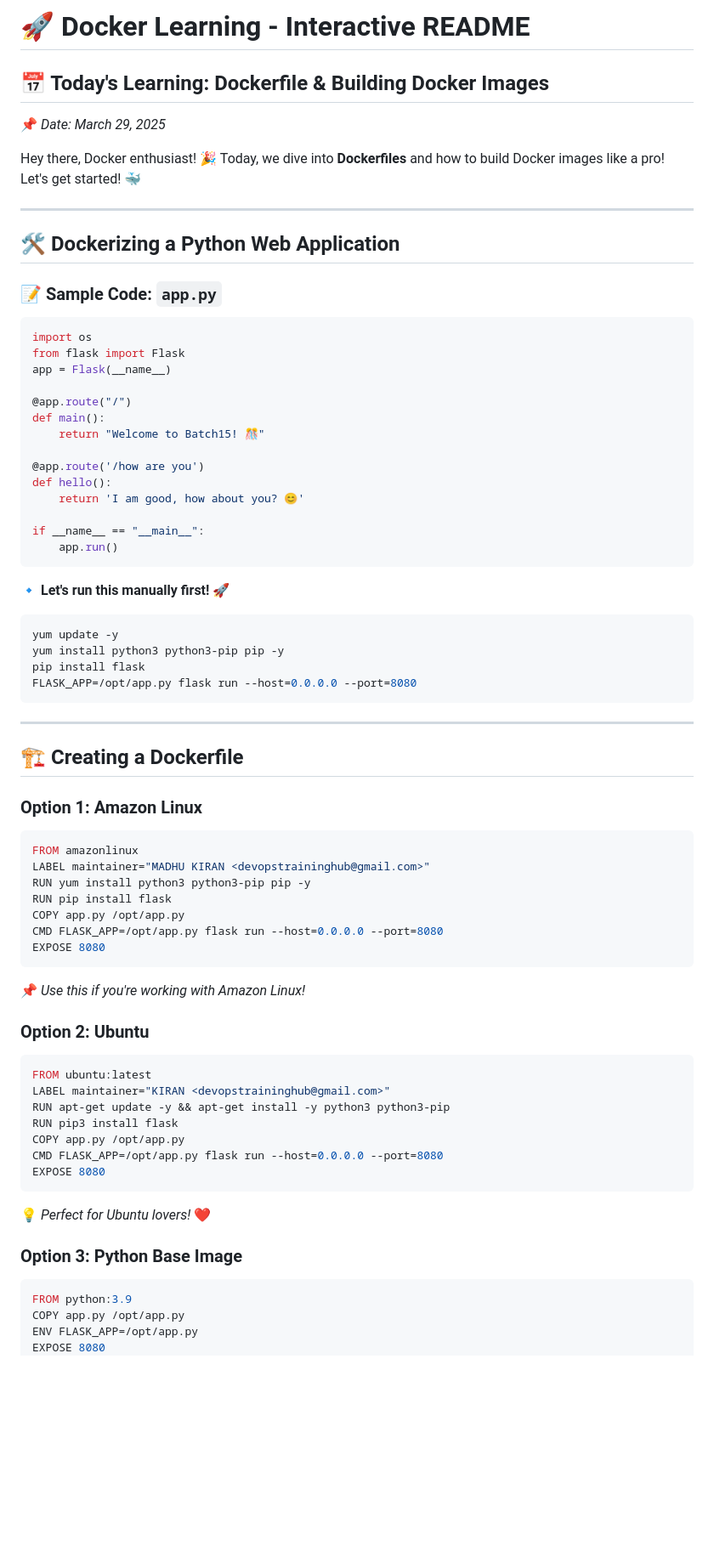
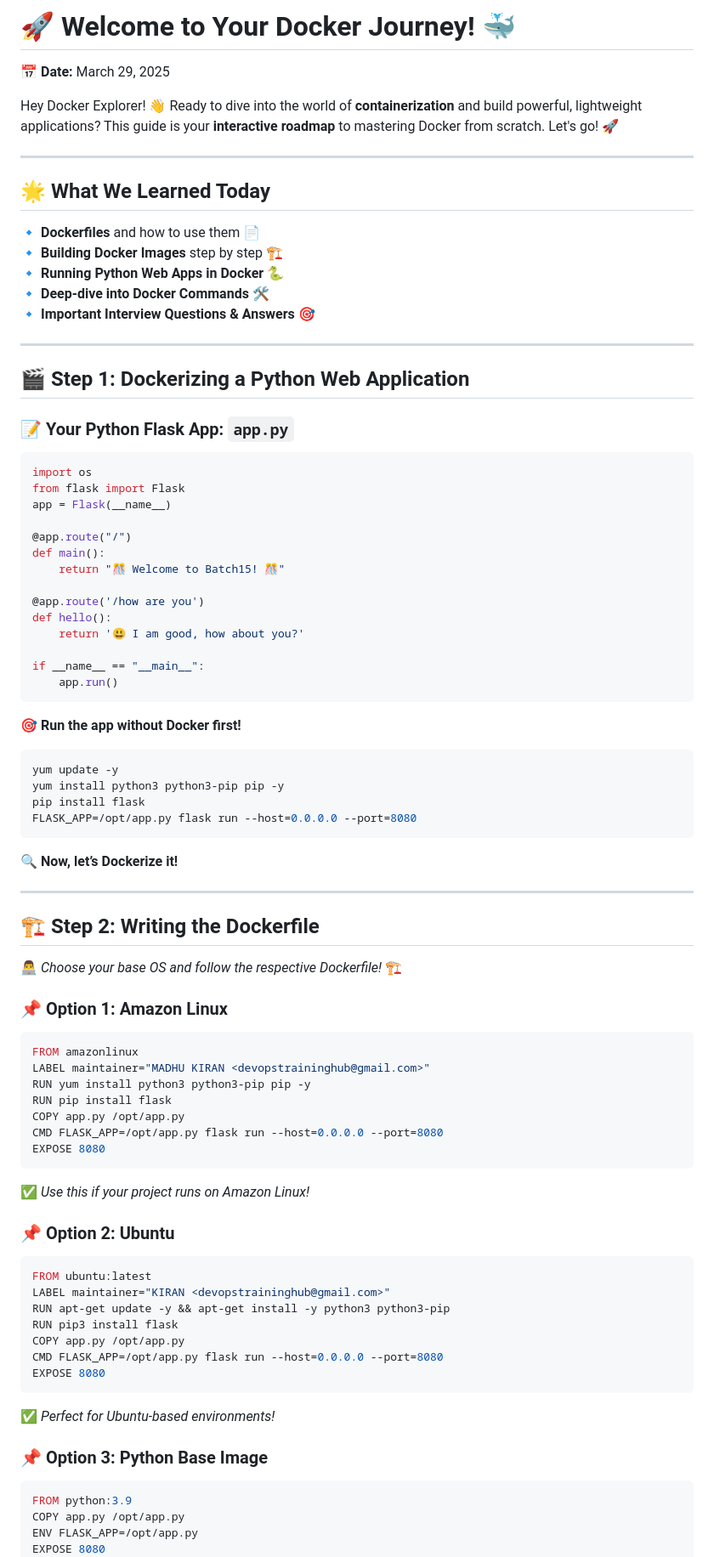
Before and after one commit to laditrinath321/Mastering_Docker, a Markdown page: DOCKERFILE_CODE_29MAR/README.md, the part around the change printed below. Shown: that part at 85% size. GitHub-like rendering; blank space fills up the shorter version.

````diff
--- a/DOCKERFILE_CODE_29MAR/README.md
+++ b/DOCKERFILE_CODE_29MAR/README.md
@@ -1,15 +1,25 @@
-# 🚀 Docker Learning - Interactive README
+# 🚀 Welcome to Your Docker Journey! 🐳
 
-## 📅 Today's Learning: Dockerfile & Building Docker Images
-📌 *Date: March 29, 2025*
+**📅 Date:** March 29, 2025
 
-Hey there, Docker enthusiast! 🎉 Today, we dive into **Dockerfiles** and how to build Docker images like a pro! Let's get started! 🐳
+Hey Docker Explorer! 👋 Ready to dive into the world of **containerization** and build powerful, lightweight applications? This guide is your **interactive roadmap** to mastering Docker from scratch. Let's go! 🚀
 
 ---
 
-## 🛠️ Dockerizing a Python Web Application
+## 🌟 What We Learned Today
 
-### 📝 Sample Code: `app.py`
+🔹 **Dockerfiles** and how to use them 📄
+🔹 **Building Docker Images** step by step 🏗️
+🔹 **Running Python Web Apps in Docker** 🐍
+🔹 **Deep-dive into Docker Commands** 🛠️
+🔹 **Important Interview Questions & Answers** 🎯
+
+---
+
+## 🎬 Step 1: Dockerizing a Python Web Application
+
+### 📝 Your Python Flask App: `app.py`
+
 ```python
 import os
 from flask import Flask
@@ -17,29 +27,32 @@ app = Flask(__name__)
 
 @app.route("/")
 def main():
-    return "Welcome to Batch15! 🎊"
+    return "🎊 Welcome to Batch15! 🎊"
 
 @app.route('/how are you')
 def hello():
-    return 'I am good, how about you? 😊'
+    return '😃 I am good, how about you?'
 
 if __name__ == "__main__":
     app.run()
 ```
 
-🔹 **Let's run this manually first!** 🚀
+🎯 **Run the app without Docker first!**
 ```bash
 yum update -y
 yum install python3 python3-pip pip -y
 pip install flask
 FLASK_APP=/opt/app.py flask run --host=0.0.0.0 --port=8080
 ```
+🔍 **Now, let’s Dockerize it!**
 
 ---
 
-## 🏗️ Creating a Dockerfile
+## 🏗️ Step 2: Writing the Dockerfile
 
-### **Option 1: Amazon Linux**
+👨‍💻 *Choose your base OS and follow the respective Dockerfile!* 🏗️
+
+### **📌 Option 1: Amazon Linux**
 ```dockerfile
 FROM amazonlinux
 LABEL maintainer="MADHU KIRAN <devopstraininghub@gmail.com>"
@@ -49,9 +62,9 @@ COPY app.py /opt/app.py
 CMD FLASK_APP=/opt/app.py flask run --host=0.0.0.0 --port=8080
 EXPOSE 8080
 ```
-📌 *Use this if you're working with Amazon Linux!*
+✅ *Use this if your project runs on Amazon Linux!*
 
-### **Option 2: Ubuntu**
+### **📌 Option 2: Ubuntu**
 ```dockerfile
 FROM ubuntu:latest
 LABEL maintainer="KIRAN <devopstraininghub@gmail.com>"
@@ -61,9 +74,9 @@ COPY app.py /opt/app.py
 CMD FLASK_APP=/opt/app.py flask run --host=0.0.0.0 --port=8080
 EXPOSE 8080
 ```
-💡 *Perfect for Ubuntu lovers!* ❤️
+✅ *Perfect for Ubuntu-based environments!*
 
-### **Option 3: Python Base Image**
+### **📌 Option 3: Python Base Image**
 ```dockerfile
 FROM python:3.9
 COPY app.py /opt/app.py
````
Also changed, not shown: other parts of DOCKERFILE_CODE_29MAR/README.md (+45 -44 lines).
